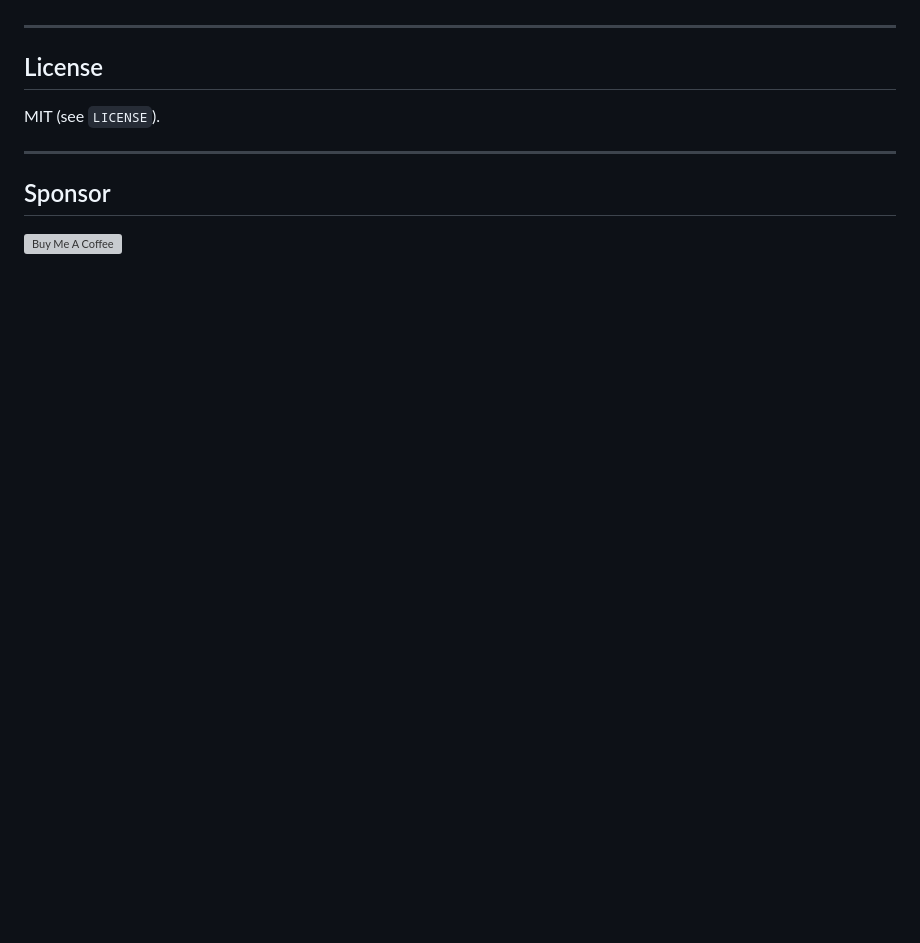
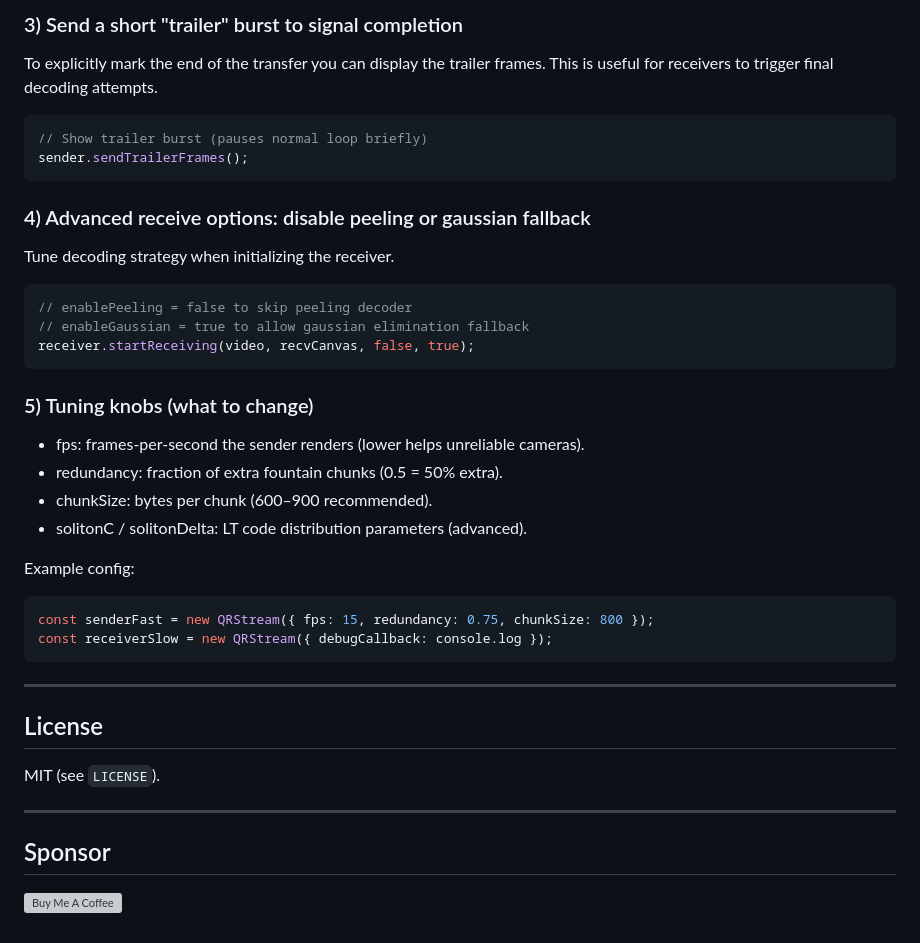
Before and after one commit to austinwin/qrbitr, a Markdown page: README.md, the part around one of its changes. GitHub-like rendering; blank space fills up the shorter version; grey boxes are pictures that could not be loaded.

````diff
--- a/README.md
+++ b/README.md
@@ -219,3 +290,32 @@ document.querySelector('#startReceive').onclick = () => {
+### 3) Send a short "trailer" burst to signal completion
+To explicitly mark the end of the transfer you can display the trailer frames. This is useful for receivers to trigger final decoding attempts.
+
+```js
+// Show trailer burst (pauses normal loop briefly)
+sender.sendTrailerFrames();
+```
+
+### 4) Advanced receive options: disable peeling or gaussian fallback
+Tune decoding strategy when initializing the receiver.
+
+```js
+// enablePeeling = false to skip peeling decoder
+// enableGaussian = true to allow gaussian elimination fallback
+receiver.startReceiving(video, recvCanvas, false, true);
+```
+
+### 5) Tuning knobs (what to change)
+- fps: frames-per-second the sender renders (lower helps unreliable cameras).
+- redundancy: fraction of extra fountain chunks (0.5 = 50% extra).
+- chunkSize: bytes per chunk (600–900 recommended).
+- solitonC / solitonDelta: LT code distribution parameters (advanced).
+
+Example config:
+
+```js
+const senderFast = new QRStream({ fps: 15, redundancy: 0.75, chunkSize: 800 });
+const receiverSlow = new QRStream({ debugCallback: console.log });
+```
 
 ---
 
````
Also changed, not shown: other parts of README.md (+71 -0 lines).
